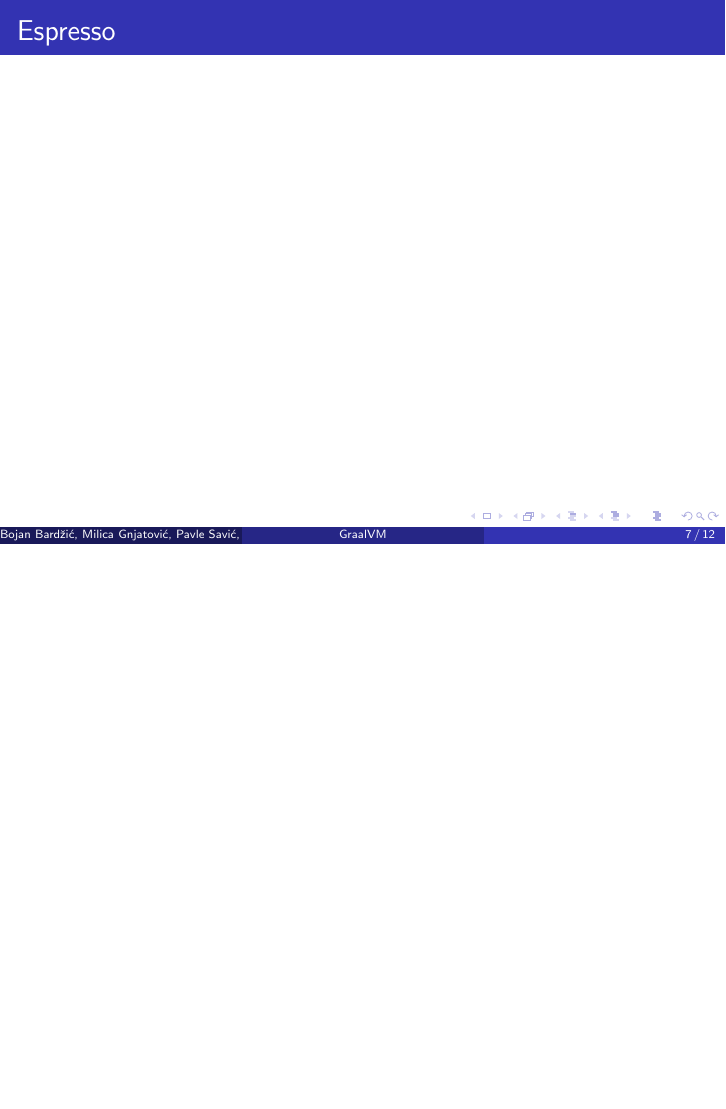
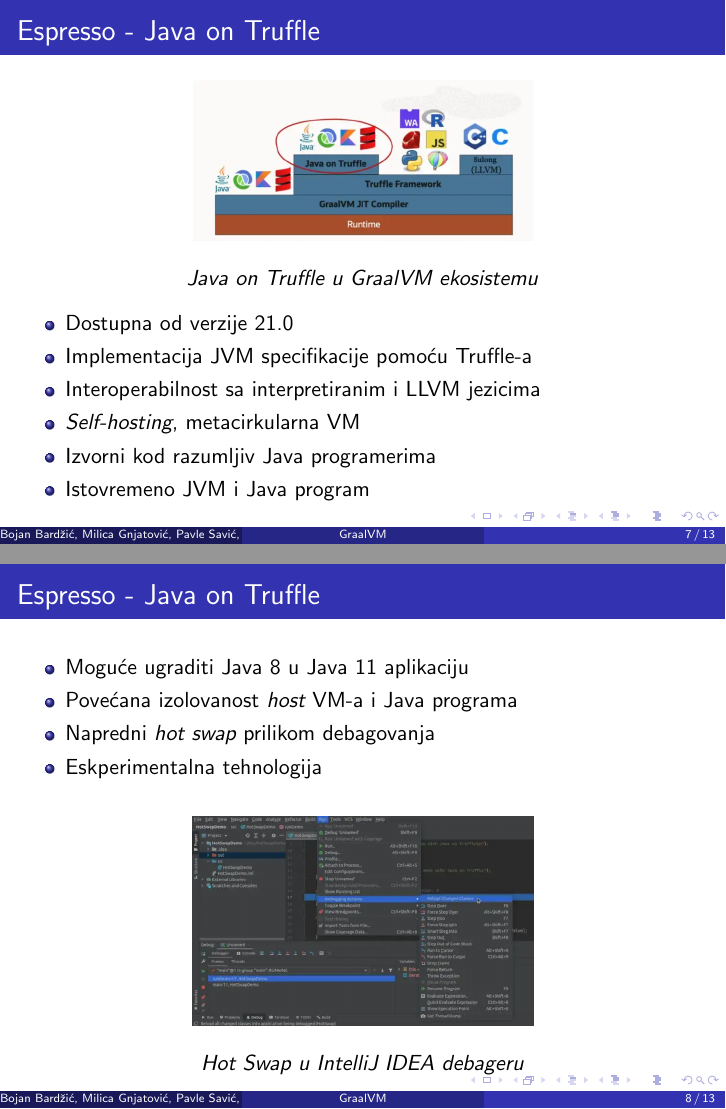
Before and after one commit to milicagnjatovic/MSNR-seminarski, LaTeX slides (prezentacija/GraalVM.tex): page 7 of 12 before the commit and pages 7 and 8 of 13 after it, the two joined at a grey line, the shorter picture padded with empty space. Compiled offline with pdfLaTeX.

Commit message:
Update: prezentacija

```diff
--- a/prezentacija/GraalVM.tex
+++ b/prezentacija/GraalVM.tex
@@ -90,7 +90,53 @@
 	\end{frame}
 
 	\begin{frame}
-		\frametitle{Espresso}
+		\frametitle{Espresso - Java on Truffle}
+
+		\begin{figure}
+			\begin{center}
+				\includegraphics[width=0.5\linewidth]{imgs/java_on_truffle.png}
+			\end{center}
+		\end{figure}
+
+		\center
+		\textit{Java on Truffle u GraalVM ekosistemu}
+
+
+		\begin{flushleft}
+			\begin{itemize}
+				\item Dostupna od verzije 21.0
+				\item Implementacija JVM specifikacije pomoću Truffle-a
+				\item Interoperabilnost sa interpretiranim i LLVM jezicima
+				\item \emph{Self-hosting}, metacirkularna VM
+				\item Izvorni kod razumljiv Java programerima
+				\item Istovremeno JVM i Java program
+			\end{itemize}
+		\end{flushleft}
+
+	\end{frame}
+
+	\begin{frame}
+		\frametitle{Espresso - Java on Truffle}
+
+		\begin{flushleft}
+			\begin{itemize}
+				\item Moguće ugraditi Java 8 u Java 11 aplikaciju
+				\item Povećana izolovanost \emph{host} VM-a i Java programa
+				\item Napredni \emph{hot swap} prilikom debagovanja
+				\item Eskperimentalna tehnologija
+			\end{itemize}
+		\end{flushleft}
+
+
+		\begin{figure}
+			\begin{center}
+				\includegraphics[width=0.5\linewidth]{imgs/hotswap.png}
+			\end{center}
+		\end{figure}
+
+		\center
+		\textit{Hot Swap u IntelliJ IDEA debageru}
+
 	\end{frame}
 
 
```
Also changed, not shown: prezentacija/GraalVM.pdf, prezentacija/imgs/hotswap.png (added), prezentacija/GraalVM.tex (2 more changed lines).
